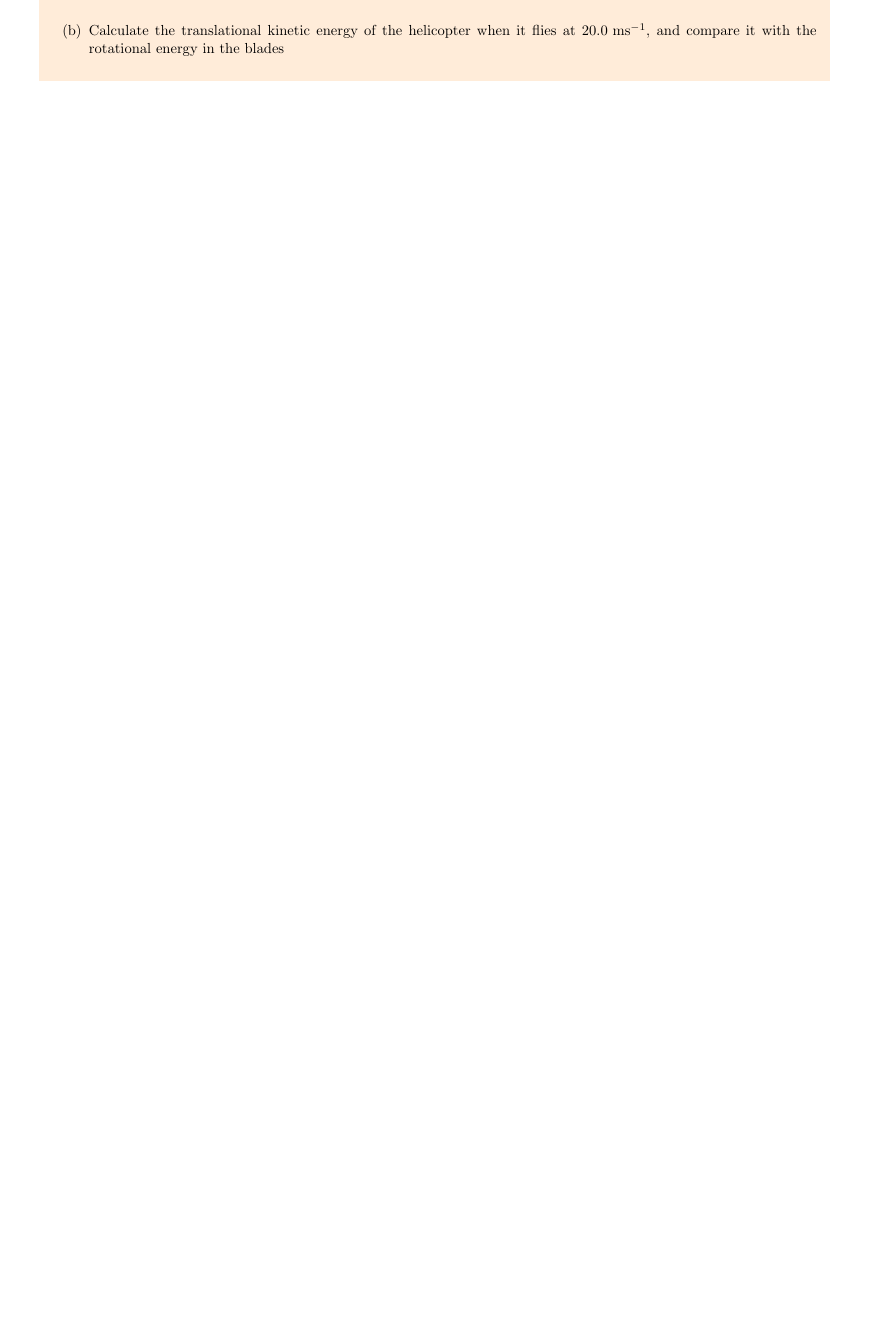
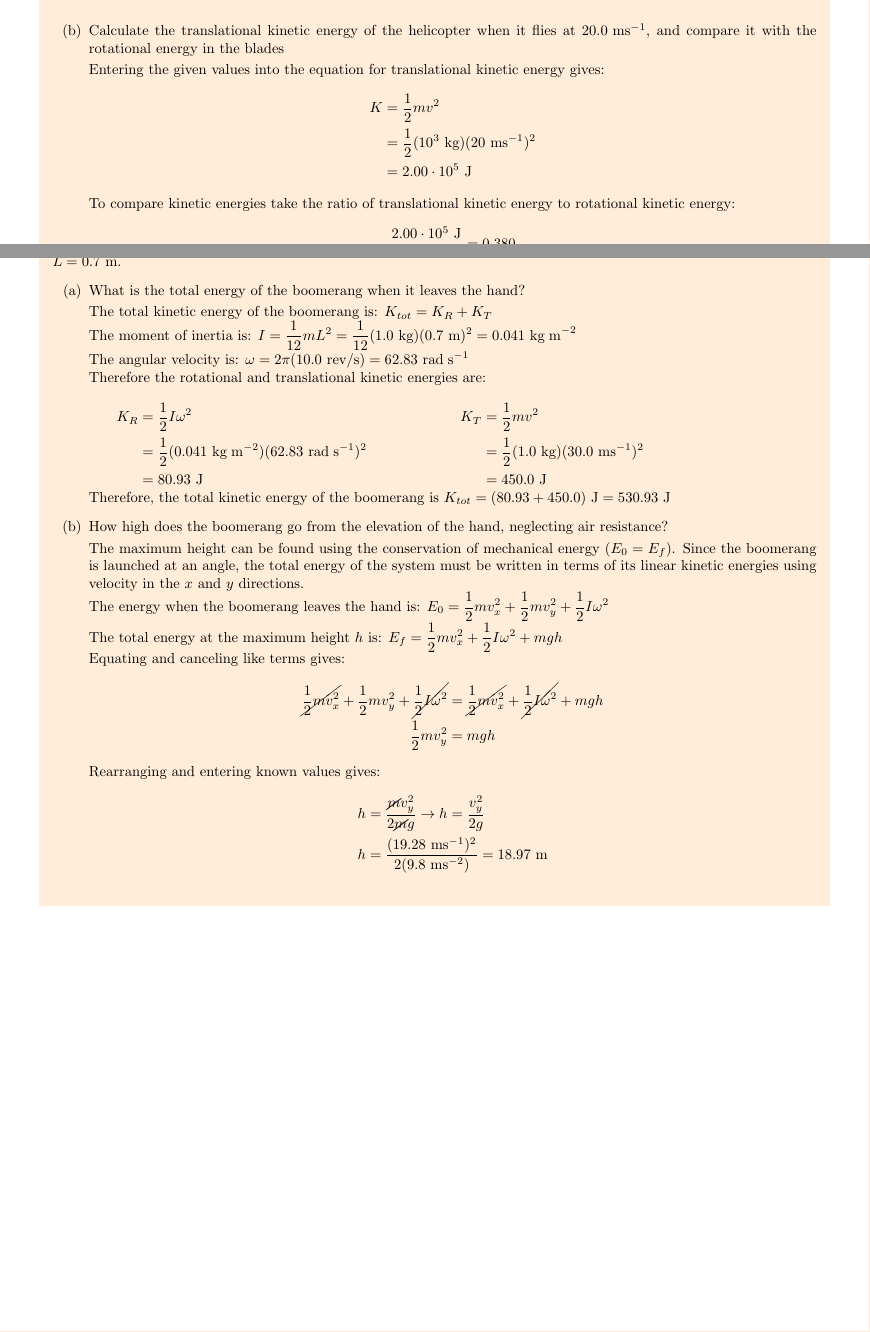
Before and after one commit to davidbehrle/PHY2048, a LaTeX document (notes/textbook/ch10notes.tex): part of page 12 of 12 before the commit and two parts of pages 12 and 13 of 13 after it, the two joined at a grey line, cut so that both start at the same text, the shorter picture padded with empty space. Compiled offline with pdfLaTeX.

Commit message:
Finish 10.4

```diff
--- a/notes/textbook/ch10notes.tex
+++ b/notes/textbook/ch10notes.tex
@@ -16,6 +16,7 @@
 \usepackage{xfrac}
 \usepackage[most]{tcolorbox}
 \usepackage{fix-cm}
+\usepackage{cancel}
 \usepackage[margin=0.5in]{geometry}
 \usetikzlibrary{quotes,angles}
 \usetikzlibrary{decorations.pathreplacing}
@@ -764,3 +765,14 @@ The kinetic energy of a rotating rigid body is directly proportional to the mome
             &= 5.26 \cdot 10^5\J
         \end{align*}
         \item[(b)] Calculate the translational kinetic energy of the helicopter when it flies at 20.0$\ms$, and compare it with the rotational energy in the blades
+        \vspace{1mm}\\
+        Entering the given values into the equation for translational kinetic energy gives:
+        \begin{align*}
+            K &= \frac{1}{2}mv^2\\
+            &= \frac{1}{2}(10^3\kg)(20\ms)^2\\
+            &= 2.00 \cdot 10^5\J
+        \end{align*}
+        To compare kinetic energies take the ratio of translational kinetic energy to rotational kinetic energy:
+        \begin{align*}
+            \frac{2.00 \cdot 10^5\J}{5.26 \cdot 10^5\J} = 0.380
+        \end{align*}
@@ -767,3 +784,43 @@ The kinetic energy of a rotating rigid body is directly proportional to the mome
+    \underline{\bf{Example 10.10:} Energy in a Boomerang}
+    \vspace{2mm}\\
+    A person hurls a boomerang into the air with a velocity of 30.0$ms$ at an angle of 40.0$\degree$ with respect to the horizontal. It has a mass of 1.0 kg and it rotating at 10.0 rev/s. The moment of inertia of the boomerang is given as $I = \frac{1}{12}mL^2$ where $L = 0.7\m$.
+    \begin{enumerate}
+        \item[(a)] What is the total energy of the boomerang when it leaves the hand?
+        \vspace{1mm}\\
+        The total kinetic energy of the boomerang is: $K_{tot} = K_R + K_T$\\
+        The moment of inertia is: $\displaystyle I = \frac{1}{12}mL^2 = \frac{1}{12}(1.0\kg)(0.7\m)^2 = 0.041\kgmm$\\
+        The angular velocity is: $\omega = 2\pi(10.0\text{ rev/s}) = 62.83\rads$\\
+        Therefore the rotational and translational kinetic energies are:\\
+        \begin{minipage}{0.4\textwidth}
+            \begin{align*}
+                K_R &= \frac{1}{2}I\omega^2\\
+                &= \frac{1}{2}(0.041\kgmm)(62.83\rads)^2\\
+                &= 80.93\J
+            \end{align*}
+        \end{minipage}
+        \begin{minipage}{0.4\textwidth}
+            \begin{align*}
+                K_T &= \frac{1}{2}mv^2\\
+                &= \frac{1}{2}(1.0\kg)(30.0\ms)^2\\
+                &= 450.0\J
+            \end{align*}
+        \end{minipage}\\
+        Therefore, the total kinetic energy of the boomerang is $\displaystyle K_{tot} = (80.93 + 450.0)\J = 530.93\J$
+        \item[(b)] How high does the boomerang go from the elevation of the hand, neglecting air resistance?
+        \vspace{1mm}\\
+        The maximum height can be found using the conservation of mechanical energy ($E_0 = E_f$). Since the boomerang is launched at an angle, the total energy of the system must be written in terms of its linear kinetic energies using velocity in the $x$ and $y$ directions.\\
+        The energy when the boomerang leaves the hand is: $\displaystyle E_0 = \frac{1}{2}mv_x^2 + \frac{1}{2}mv_y^2 + \frac{1}{2}I\omega^2$\\
+        The total energy at the maximum height $h$ is: $\displaystyle E_f = \frac{1}{2}mv_x^2 + \frac{1}{2}I\omega^2 + mgh$\\
+        Equating and canceling like terms gives:
+        \begin{align*}
+            \cancel{\frac{1}{2}mv_x^2} + \frac{1}{2}mv_y^2 + \cancel{\frac{1}{2}I\omega^2} &= \cancel{\frac{1}{2}mv_x^2} + \cancel{\frac{1}{2}I\omega^2} + mgh\\
+            \frac{1}{2}mv_y^2 &= mgh
+        \end{align*}
+        Rearranging and entering known values gives:
+        \begin{align*}
+            h &= \frac{\cancel{m}v_y^2}{2\cancel{m}g} \to h = \frac{v_y^2}{2g}\\
+            h &= \frac{(19.28\ms)^2}{2(9.8\mss)} = 18.97\m
+        \end{align*}
     \end{enumerate}
 \end{shaded}
 
```
Also changed, not shown: notes/textbook/ch10notes.pdf, notes/textbook/ch10notes.tex (9 more changed lines).
